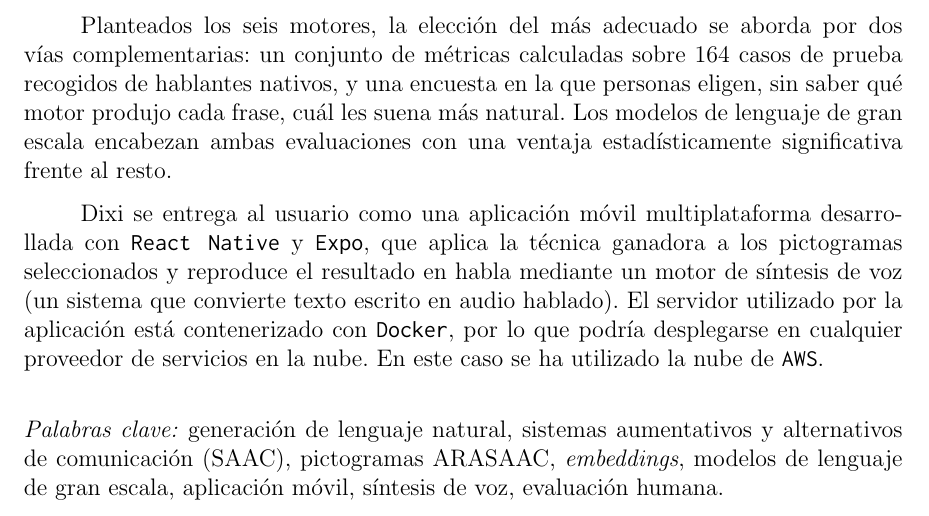
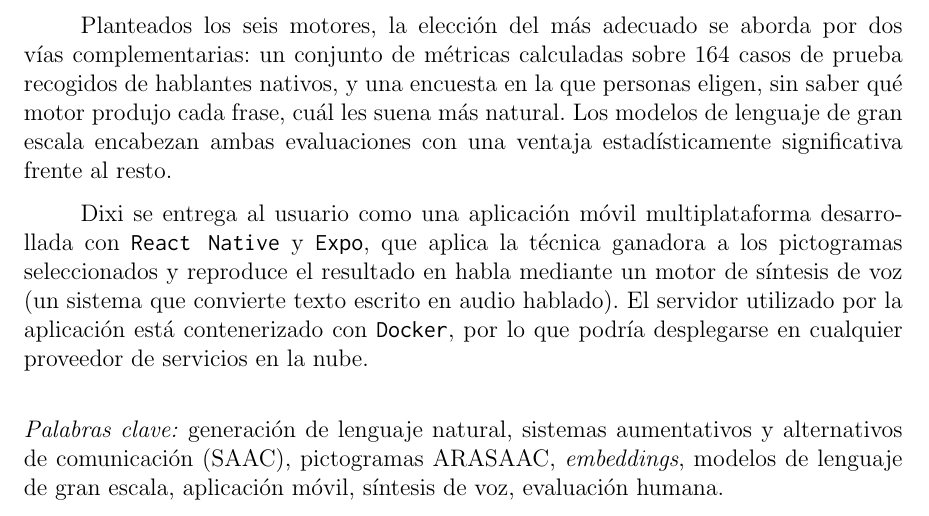
Before and after one commit to Lagaress/tfg-memory, a LaTeX document (main.tex, which reads sections/frontmatter/summary.tex): part of page 8 of 119, cut so that both start at the same text. Compiled offline with pdfLaTeX.

Commit message:
Remove false AWS deployment claim from summary
The server is not deployed on AWS; only mention Docker
containerisation and cloud-readiness.

Co-Authored-By: Claude Opus 4.7 <noreply@anthropic.com>

```diff
--- a/sections/frontmatter/summary.tex
+++ b/sections/frontmatter/summary.tex
@@ -8,7 +8,7 @@ La construcción de Dixi exige responder a una pregunta fundamental: ¿qué téc
 
 Planteados los seis motores, la elección del más adecuado se aborda por dos vías complementarias: un conjunto de métricas calculadas sobre 164 casos de prueba recogidos de hablantes nativos, y una encuesta en la que personas eligen, sin saber qué motor produjo cada frase, cuál les suena más natural. Los modelos de lenguaje de gran escala encabezan ambas evaluaciones con una ventaja estadísticamente significativa frente al resto.
 
-Dixi se entrega al usuario como una aplicación móvil multiplataforma desarrollada con \texttt{React Native} y \texttt{Expo}, que aplica la técnica ganadora a los pictogramas seleccionados y reproduce el resultado en habla mediante un motor de síntesis de voz (un sistema que convierte texto escrito en audio hablado). El servidor utilizado por la aplicación está contenerizado con \texttt{Docker}, por lo que podría desplegarse en cualquier proveedor de servicios en la nube. En este caso se ha utilizado la nube de \texttt{AWS}.
+Dixi se entrega al usuario como una aplicación móvil multiplataforma desarrollada con \texttt{React Native} y \texttt{Expo}, que aplica la técnica ganadora a los pictogramas seleccionados y reproduce el resultado en habla mediante un motor de síntesis de voz (un sistema que convierte texto escrito en audio hablado). El servidor utilizado por la aplicación está contenerizado con \texttt{Docker}, por lo que podría desplegarse en cualquier proveedor de servicios en la nube.
 
 \vspace{.5cm}
 
```
